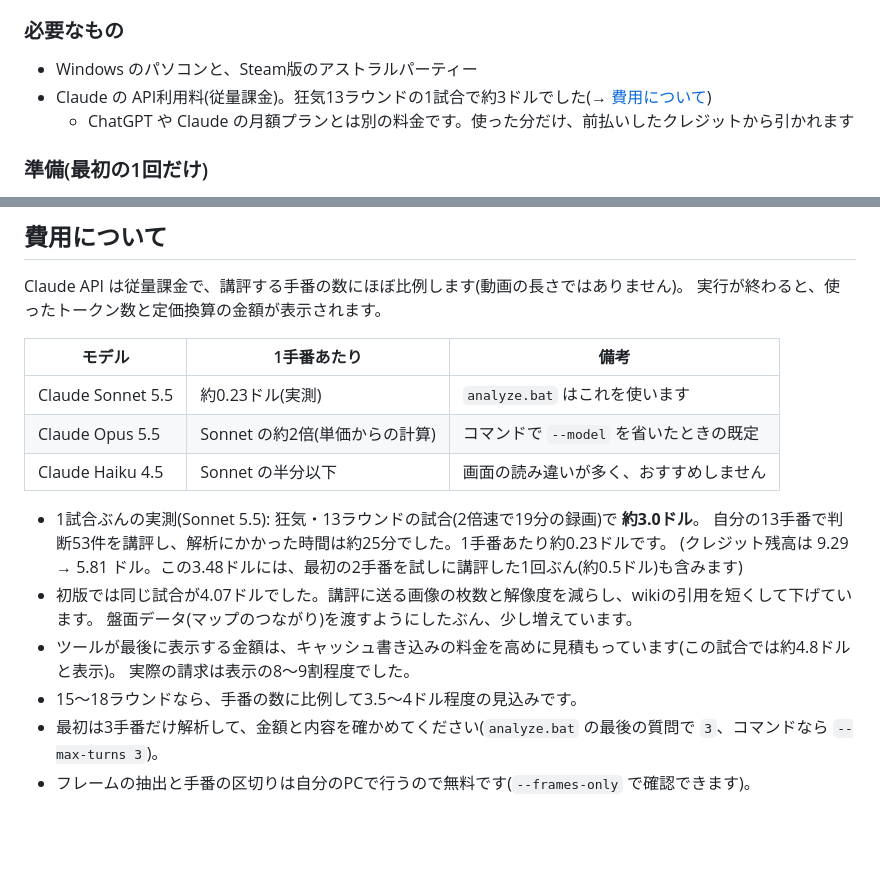
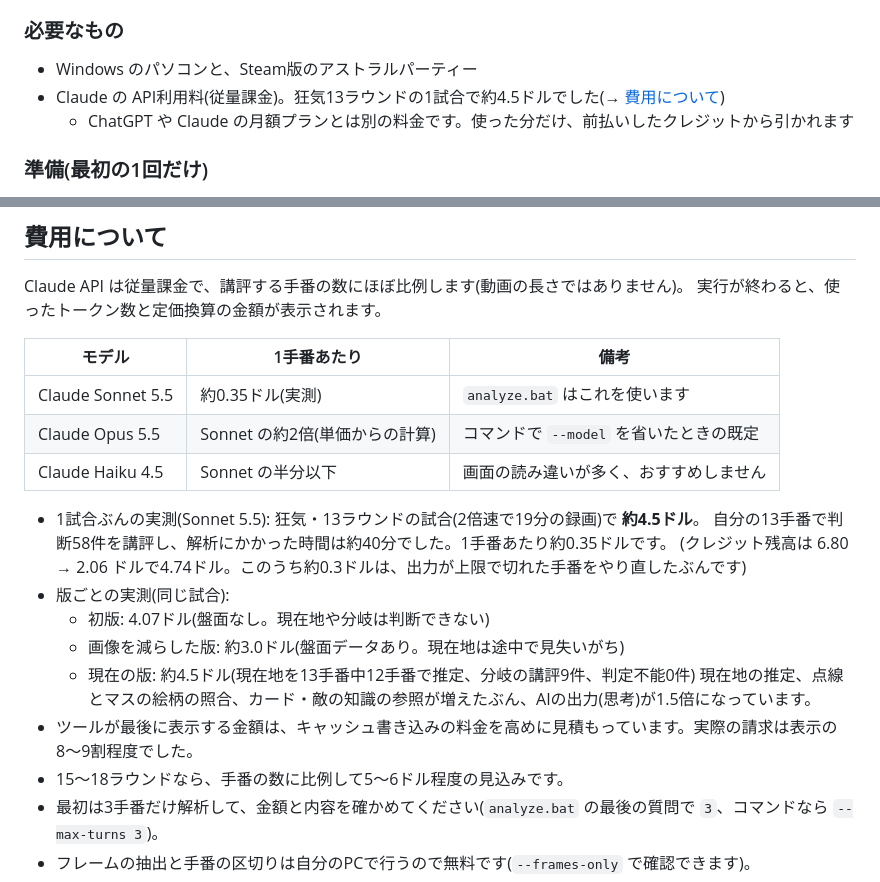
Before and after one commit to st003-asp/astral-party-advisor, a Markdown page: README.md, 2 parts joined by grey strips. Drawn GitHub-style; blank space fills up the shorter version.

Commit message:
README: 費用の実測を最新版で更新(1試合 約4.5ドル)
Co-Authored-By: Claude Opus 5.5 <noreply@anthropic.com>

```diff
--- a/README.md
+++ b/README.md
@@ -17,7 +17,7 @@ Python や API を触ったことがなくても、ダブルクリックとド
 ### 必要なもの
 
 - Windows のパソコンと、Steam版のアストラルパーティー
-- Claude の API利用料(従量課金)。狂気13ラウンドの1試合で約3ドルでした(→ [費用について](#費用について))
+- Claude の API利用料(従量課金)。狂気13ラウンドの1試合で約4.5ドルでした(→ [費用について](#費用について))
   - ChatGPT や Claude の月額プランとは別の料金です。使った分だけ、前払いしたクレジットから引かれます
 
 ### 準備(最初の1回だけ)
@@ -258,18 +258,20 @@ Claude API は従量課金で、講評する手番の数にほぼ比例します
 
 | モデル | 1手番あたり | 備考 |
 |---|---|---|
-| Claude Sonnet 5.5 | 約0.23ドル(実測) | `analyze.bat` はこれを使います |
+| Claude Sonnet 5.5 | 約0.35ドル(実測) | `analyze.bat` はこれを使います |
 | Claude Opus 5.5 | Sonnet の約2倍(単価からの計算) | コマンドで `--model` を省いたときの既定 |
 | Claude Haiku 4.5 | Sonnet の半分以下 | 画面の読み違いが多く、おすすめしません |
 
-- 1試合ぶんの実測(Sonnet 5.5): 狂気・13ラウンドの試合(2倍速で19分の録画)で **約3.0ドル**。
-  自分の13手番で判断53件を講評し、解析にかかった時間は約25分でした。1手番あたり約0.23ドルです。
-  (クレジット残高は 9.29 → 5.81 ドル。この3.48ドルには、最初の2手番を試しに講評した1回ぶん(約0.5ドル)も含みます)
-- 初版では同じ試合が4.07ドルでした。講評に送る画像の枚数と解像度を減らし、wikiの引用を短くして下げています。
-  盤面データ(マップのつながり)を渡すようにしたぶん、少し増えています。
-- ツールが最後に表示する金額は、キャッシュ書き込みの料金を高めに見積もっています(この試合では約4.8ドルと表示)。
-  実際の請求は表示の8〜9割程度でした。
-- 15〜18ラウンドなら、手番の数に比例して3.5〜4ドル程度の見込みです。
+- 1試合ぶんの実測(Sonnet 5.5): 狂気・13ラウンドの試合(2倍速で19分の録画)で **約4.5ドル**。
+  自分の13手番で判断58件を講評し、解析にかかった時間は約40分でした。1手番あたり約0.35ドルです。
+  (クレジット残高は 6.80 → 2.06 ドルで4.74ドル。このうち約0.3ドルは、出力が上限で切れた手番をやり直したぶんです)
+- 版ごとの実測(同じ試合):
+  - 初版: 4.07ドル(盤面なし。現在地や分岐は判断できない)
+  - 画像を減らした版: 約3.0ドル(盤面データあり。現在地は途中で見失いがち)
+  - 現在の版: 約4.5ドル(現在地を13手番中12手番で推定、分岐の講評9件、判定不能0件)
+  現在地の推定、点線とマスの絵柄の照合、カード・敵の知識の参照が増えたぶん、AIの出力(思考)が1.5倍になっています。
+- ツールが最後に表示する金額は、キャッシュ書き込みの料金を高めに見積もっています。実際の請求は表示の8〜9割程度でした。
+- 15〜18ラウンドなら、手番の数に比例して5〜6ドル程度の見込みです。
 - 最初は3手番だけ解析して、金額と内容を確かめてください(`analyze.bat` の最後の質問で `3`、コマンドなら `--max-turns 3`)。
 - フレームの抽出と手番の区切りは自分のPCで行うので無料です(`--frames-only` で確認できます)。
 - `--skip-enemy-turns` で敵の手番の講評を省くと、そのぶん安くなります。
```
